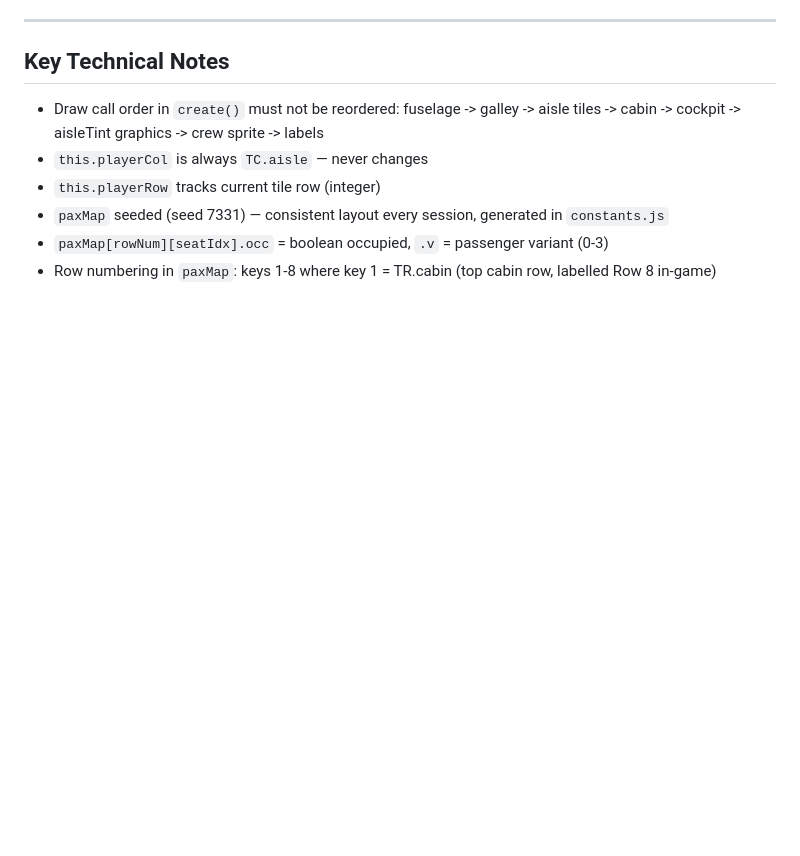
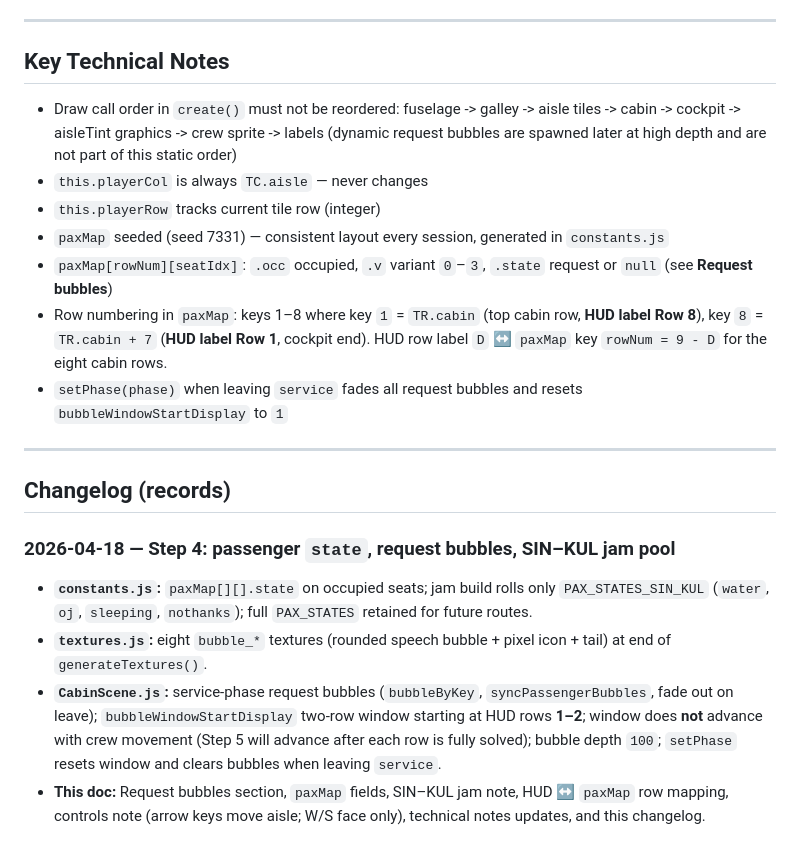
Before and after one commit to philosophially/doors-to-manual, a Markdown page: GAME_CONTEXT.md, the part around one of its changes. Drawn GitHub-style; blank space fills up the shorter version.

```diff
--- a/GAME_CONTEXT.md
+++ b/GAME_CONTEXT.md
@@ -200,9 +221,20 @@ Bubble reveal: only 4 rows ahead of player's current position visible at any tim
 ---
 
 ## Key Technical Notes
-- Draw call order in `create()` must not be reordered: fuselage -> galley -> aisle tiles -> cabin -> cockpit -> aisleTint graphics -> crew sprite -> labels
+- Draw call order in `create()` must not be reordered: fuselage -> galley -> aisle tiles -> cabin -> cockpit -> aisleTint graphics -> crew sprite -> labels (dynamic request bubbles are spawned later at high depth and are not part of this static order)
 - `this.playerCol` is always `TC.aisle` — never changes
 - `this.playerRow` tracks current tile row (integer)
 - `paxMap` seeded (seed 7331) — consistent layout every session, generated in `constants.js`
-- `paxMap[rowNum][seatIdx].occ` = boolean occupied, `.v` = passenger variant (0-3)
-- Row numbering in `paxMap`: keys 1-8 where key 1 = TR.cabin (top cabin row, labelled Row 8 in-game)
+- `paxMap[rowNum][seatIdx]`: `.occ` occupied, `.v` variant `0`–`3`, `.state` request or `null` (see **Request bubbles**)
+- Row numbering in `paxMap`: keys 1–8 where key `1` = `TR.cabin` (top cabin row, **HUD label Row 8**), key `8` = `TR.cabin + 7` (**HUD label Row 1**, cockpit end). HUD row label `D` ↔ `paxMap` key `rowNum = 9 - D` for the eight cabin rows.
+- `setPhase(phase)` when leaving `service` fades all request bubbles and resets `bubbleWindowStartDisplay` to `1`
+
+---
+
+## Changelog (records)
+
+### 2026-04-18 — Step 4: passenger `state`, request bubbles, SIN–KUL jam pool
+- **`constants.js`:** `paxMap[][].state` on occupied seats; jam build rolls only `PAX_STATES_SIN_KUL` (`water`, `oj`, `sleeping`, `nothanks`); full `PAX_STATES` retained for future routes.
+- **`textures.js`:** eight `bubble_*` textures (rounded speech bubble + pixel icon + tail) at end of `generateTextures()`.
+- **`CabinScene.js`:** service-phase request bubbles (`bubbleByKey`, `syncPassengerBubbles`, fade out on leave); `bubbleWindowStartDisplay` two-row window starting at HUD rows **1–2**; window does **not** advance with crew movement (Step 5 will advance after each row is fully solved); bubble depth `100`; `setPhase` resets window and clears bubbles when leaving `service`.
+- **This doc:** Request bubbles section, `paxMap` fields, SIN–KUL jam note, HUD ↔ `paxMap` row mapping, controls note (arrow keys move aisle; W/S face only), technical notes updates, and this changelog.
```
Also changed, not shown: other parts of GAME_CONTEXT.md (+24 -3 lines).
